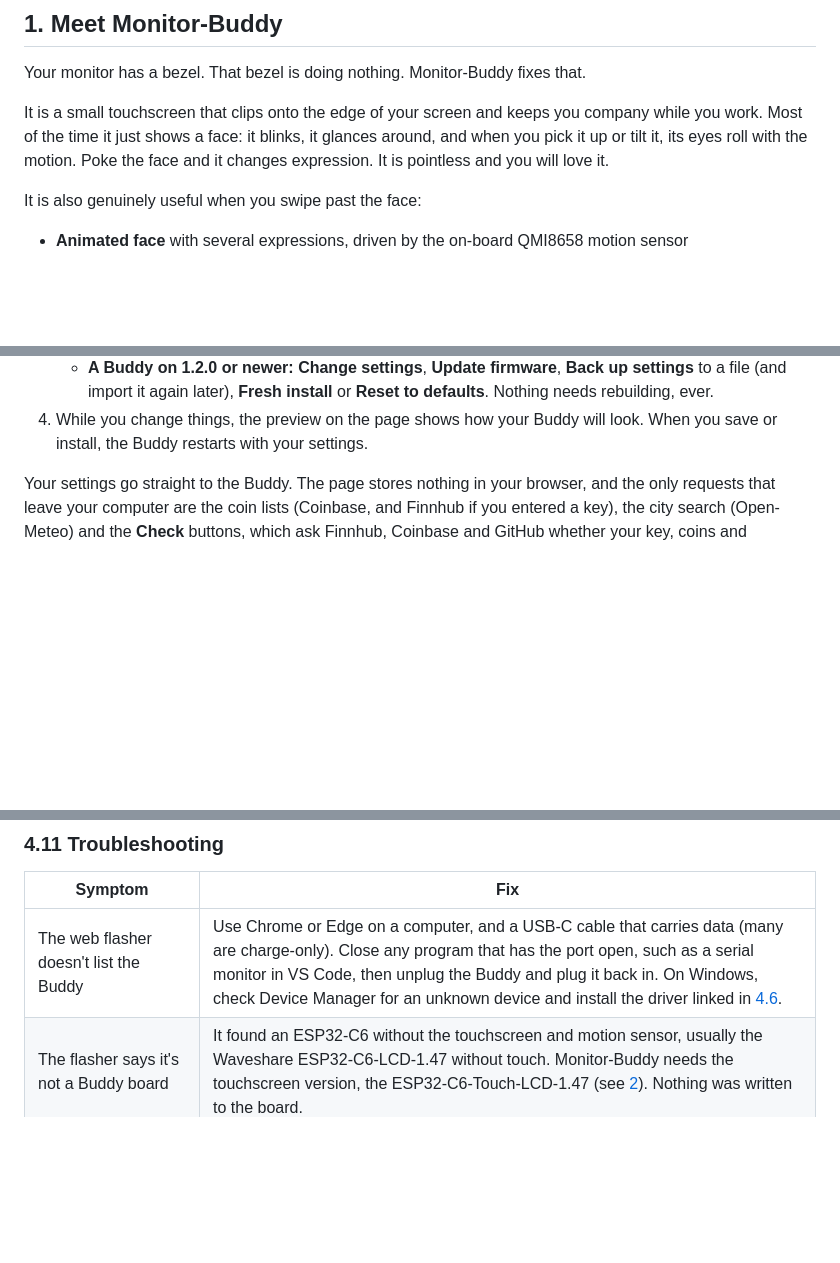
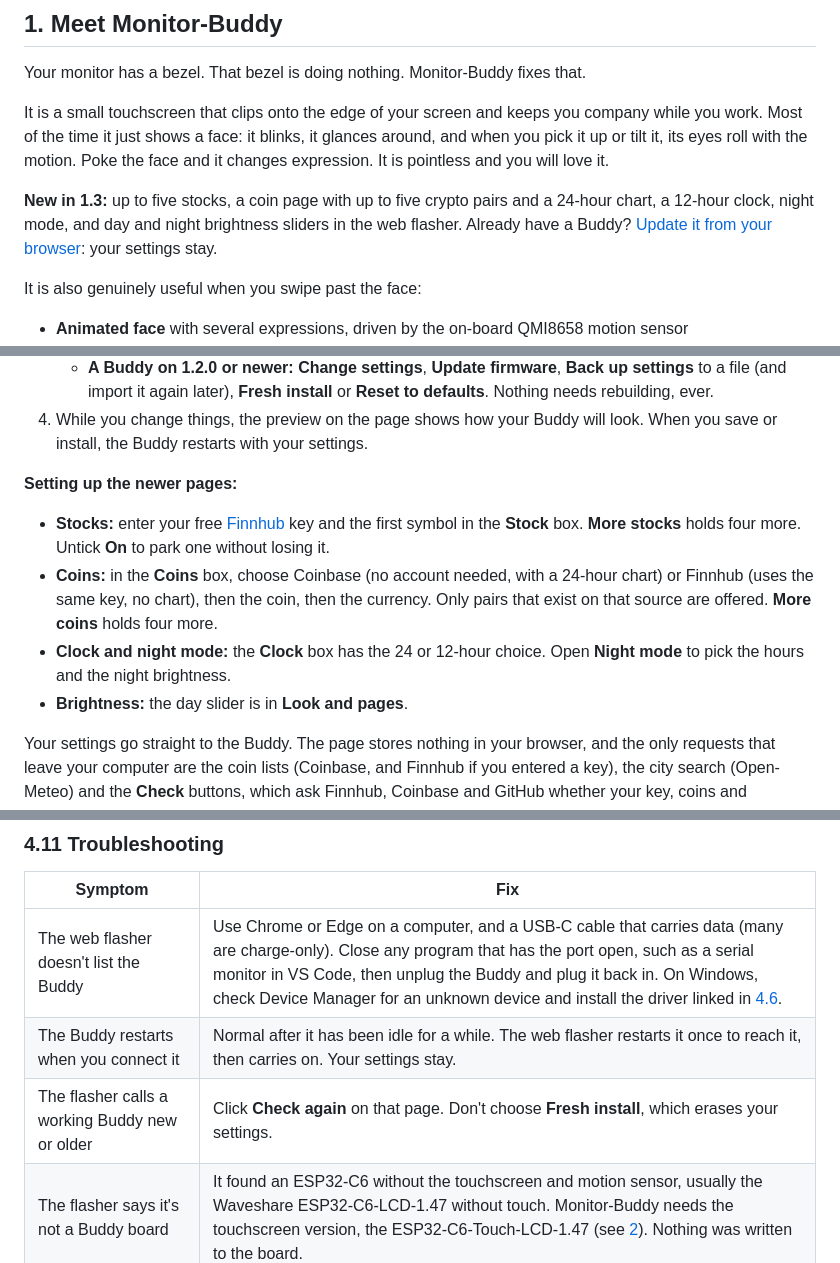
Before and after one commit to IdefixRC/Monitor-Buddy, a Markdown page: README.md, 3 parts joined by grey strips. Rendered like a GitHub page; blank space fills up the shorter version.

Commit message:
docs: what's new in 1.3 and how to set up the new pages (#31)
Co-authored-by: IdefixRC <9411824+IdefixRC@users.noreply.github.com>
Co-authored-by: Claude Opus 5.5 <noreply@anthropic.com>

```diff
--- a/README.md
+++ b/README.md
@@ -18,6 +18,8 @@
 Your monitor has a bezel. That bezel is doing nothing. Monitor-Buddy fixes that.
 
 It is a small touchscreen that clips onto the edge of your screen and keeps you company while you work. Most of the time it just shows a face: it blinks, it glances around, and when you pick it up or tilt it, its eyes roll with the motion. Poke the face and it changes expression. It is pointless and you will love it.
+
+**New in 1.3:** up to five stocks, a coin page with up to five crypto pairs and a 24-hour chart, a 12-hour clock, night mode, and day and night brightness sliders in the web flasher. Already have a Buddy? [Update it from your browser](#the-web-flasher-recommended): your settings stay.
 
 It is also genuinely useful when you swipe past the face:
 
@@ -109,6 +111,13 @@ You need **Chrome or Edge on a computer** (Windows, macOS, Linux or ChromeOS). T
    - **A Buddy you built yourself with 1.1.0 or older:** **Upgrade from 1.1 or older**, then **Import config.h** to bring your old settings across. Your Wi-Fi stays as it is.
    - **A Buddy on 1.2.0 or newer:** **Change settings**, **Update firmware**, **Back up settings** to a file (and import it again later), **Fresh install** or **Reset to defaults**. Nothing needs rebuilding, ever.
 4. While you change things, the preview on the page shows how your Buddy will look. When you save or install, the Buddy restarts with your settings.
+
+**Setting up the newer pages:**
+
+- **Stocks:** enter your free [Finnhub](https://finnhub.io/) key and the first symbol in the **Stock** box. **More stocks** holds four more. Untick **On** to park one without losing it.
+- **Coins:** in the **Coins** box, choose Coinbase (no account needed, with a 24-hour chart) or Finnhub (uses the same key, no chart), then the coin, then the currency. Only pairs that exist on that source are offered. **More coins** holds four more.
+- **Clock and night mode:** the **Clock** box has the 24 or 12-hour choice. Open **Night mode** to pick the hours and the night brightness.
+- **Brightness:** the day slider is in **Look and pages**.
 
 Your settings go straight to the Buddy. The page stores nothing in your browser, and the only requests that leave your computer are the coin lists (Coinbase, and Finnhub if you entered a key), the city search (Open-Meteo) and the **Check** buttons, which ask Finnhub, Coinbase and GitHub whether your key, coins and username work.
 
@@ -281,6 +290,8 @@ The built-in values are the release defaults, or your `config/config.h` settings
 | Symptom                                           | Fix                                                                                                                                                                                                                                                                                                                                           |
 | ------------------------------------------------- | --------------------------------------------------------------------------------------------------------------------------------------------------------------------------------------------------------------------------------------------------------------------------------------------------------------------------------------------- |
 | The web flasher doesn't list the Buddy            | Use Chrome or Edge on a computer, and a USB-C cable that carries data (many are charge-only). Close any program that has the port open, such as a serial monitor in VS Code, then unplug the Buddy and plug it back in. On Windows, check Device Manager for an unknown device and install the driver linked in [4.6](#46-plug-in-the-board). |
+| The Buddy restarts when you connect it            | Normal after it has been idle for a while. The web flasher restarts it once to reach it, then carries on. Your settings stay. |
+| The flasher calls a working Buddy new or older    | Click **Check again** on that page. Don't choose **Fresh install**, which erases your settings. |
 | The flasher says it's not a Buddy board           | It found an ESP32-C6 without the touchscreen and motion sensor, usually the Waveshare ESP32-C6-LCD-1.47 without touch. Monitor-Buddy needs the touchscreen version, the ESP32-C6-Touch-LCD-1.47 (see [2](#2-what-you-need)). Nothing was written to the board.                                                                                |
 | The flasher says no compatible board was found    | The board isn't an ESP32-C6 at all, for example an ESP32-S3 or ESP32-C3. Connect a Waveshare ESP32-C6-Touch-LCD-1.47 (see [2](#2-what-you-need)). Nothing was written to the board.                                                                                                                                                           |
 | The Buddy stays dark after an interrupted install | Its firmware didn't finish installing. Connect it in the web flasher and choose **Install the firmware again**. The settings saved on the board stay.                                                                                                                                                                                         |
```
